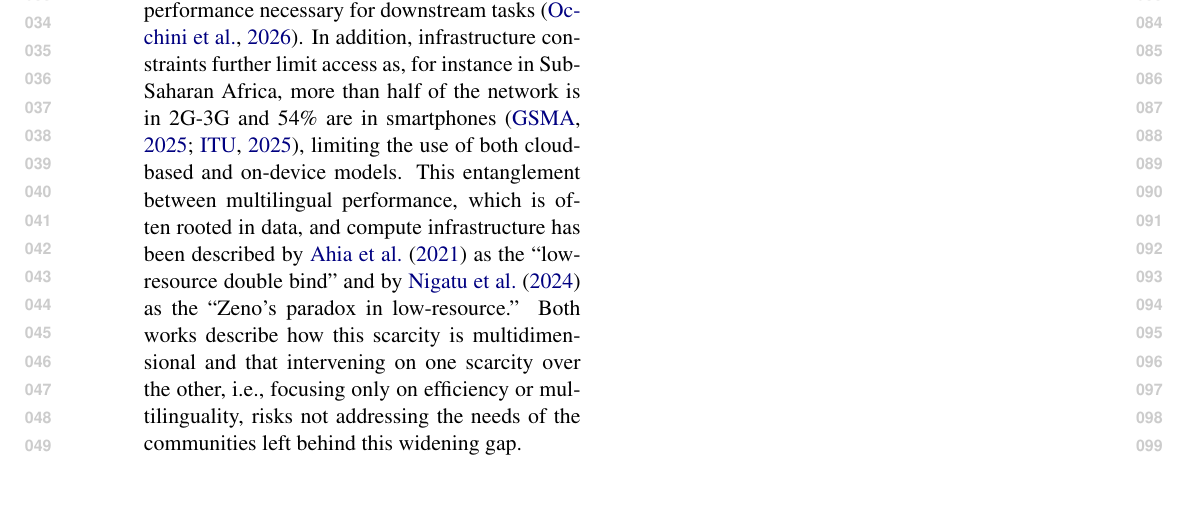
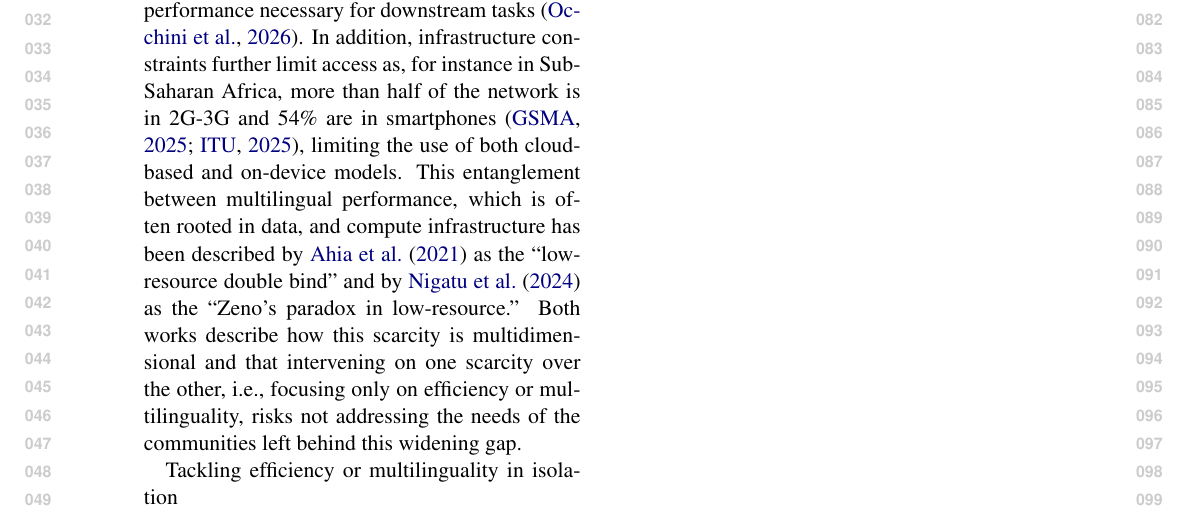
Before and after one commit to ljvmiranda921/multilinguality-at-the-edge, a LaTeX paper (tacl2021v1-template.tex): part of page 1 of 3, cut so that both start at the same text. Compiled offline with pdfLaTeX.

Commit message:
[wip] Update

```diff
--- a/tacl2021v1-template.tex
+++ b/tacl2021v1-template.tex
@@ -108,7 +108,7 @@ In addition, infrastructure constraints further limit access as, for instance in
 This entanglement between multilingual performance, which is often rooted in data, and compute infrastructure has been described by \citet{ahia-etal-2021-low-resource} as the ``low-resource double bind'' and by \citet{nigatu-etal-2024-zenos} as the ``Zeno's paradox in low-resource.''
 Both works describe how this scarcity is multidimensional and that intervening on one scarcity over the other, i.e., focusing only on efficiency or multilinguality, risks not addressing the needs of the communities left behind this widening gap.
 
-
+Tackling efficiency or multilinguality in isolation
 % the argument, there is value in looking at these two fields in tandem, not in isolation
 % we dub this the last mile of both subfields.
 
```
